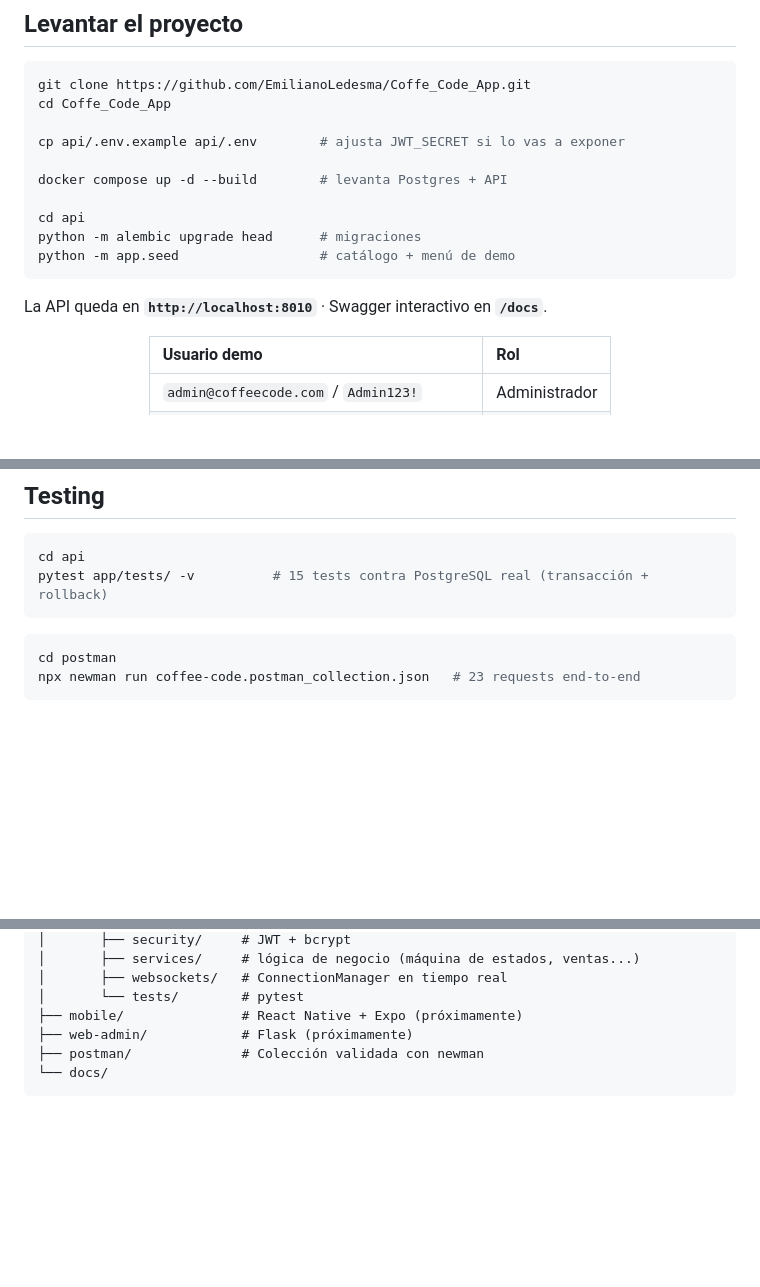
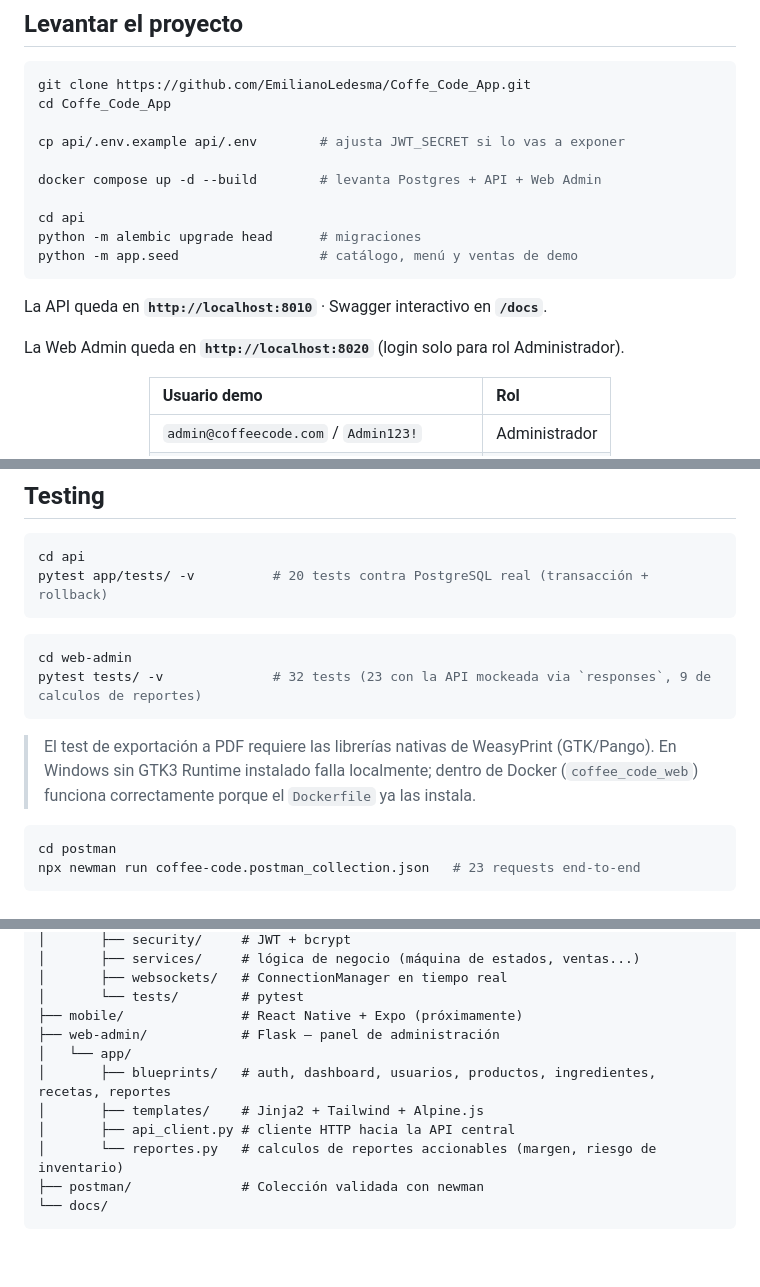
Before and after one commit to EmilianoLedesma/Coffe_Code_App, a Markdown page: README.md, 3 parts joined by grey strips. Drawn GitHub-style; blank space fills up the shorter version.

Commit message:
docs: documentar el panel Web Admin ya disponible
Actualiza la tabla de arquitectura, instrucciones de levantamiento,
comandos de testing y estructura del repo para reflejar que web-admin/
ya esta implementado y corriendo en Docker (puerto 8020).

````diff
--- a/README.md
+++ b/README.md
@@ -168,14 +168,16 @@ cd Coffe_Code_App
 
 cp api/.env.example api/.env        # ajusta JWT_SECRET si lo vas a exponer
 
-docker compose up -d --build        # levanta Postgres + API
+docker compose up -d --build        # levanta Postgres + API + Web Admin
 
 cd api
 python -m alembic upgrade head      # migraciones
-python -m app.seed                  # catálogo + menú de demo
+python -m app.seed                  # catálogo, menú y ventas de demo
 ```
 
 La API queda en **`http://localhost:8010`** · Swagger interactivo en **`/docs`**.
+
+La Web Admin queda en **`http://localhost:8020`** (login solo para rol Administrador).
 
 <div align="center">
 
@@ -194,8 +196,15 @@ La API queda en **`http://localhost:8010`** · Swagger interactivo en **`/docs`*
 
 ```bash
 cd api
-pytest app/tests/ -v          # 15 tests contra PostgreSQL real (transacción + rollback)
+pytest app/tests/ -v          # 20 tests contra PostgreSQL real (transacción + rollback)
 ```
+
+```bash
+cd web-admin
+pytest tests/ -v              # 32 tests (23 con la API mockeada via `responses`, 9 de calculos de reportes)
+```
+
+> El test de exportación a PDF requiere las librerías nativas de WeasyPrint (GTK/Pango). En Windows sin GTK3 Runtime instalado falla localmente; dentro de Docker (`coffee_code_web`) funciona correctamente porque el `Dockerfile` ya las instala.
 
 ```bash
 cd postman
@@ -219,7 +228,12 @@ coffee-code/
 │       ├── websockets/   # ConnectionManager en tiempo real
 │       └── tests/        # pytest
 ├── mobile/               # React Native + Expo (próximamente)
-├── web-admin/            # Flask (próximamente)
+├── web-admin/            # Flask — panel de administración
+│   └── app/
+│       ├── blueprints/   # auth, dashboard, usuarios, productos, ingredientes, recetas, reportes
+│       ├── templates/    # Jinja2 + Tailwind + Alpine.js
+│       ├── api_client.py # cliente HTTP hacia la API central
+│       └── reportes.py   # calculos de reportes accionables (margen, riesgo de inventario)
 ├── postman/              # Colección validada con newman
 └── docs/
 ```
````
Also changed, not shown: other parts of README.md (+1 -1 lines).
